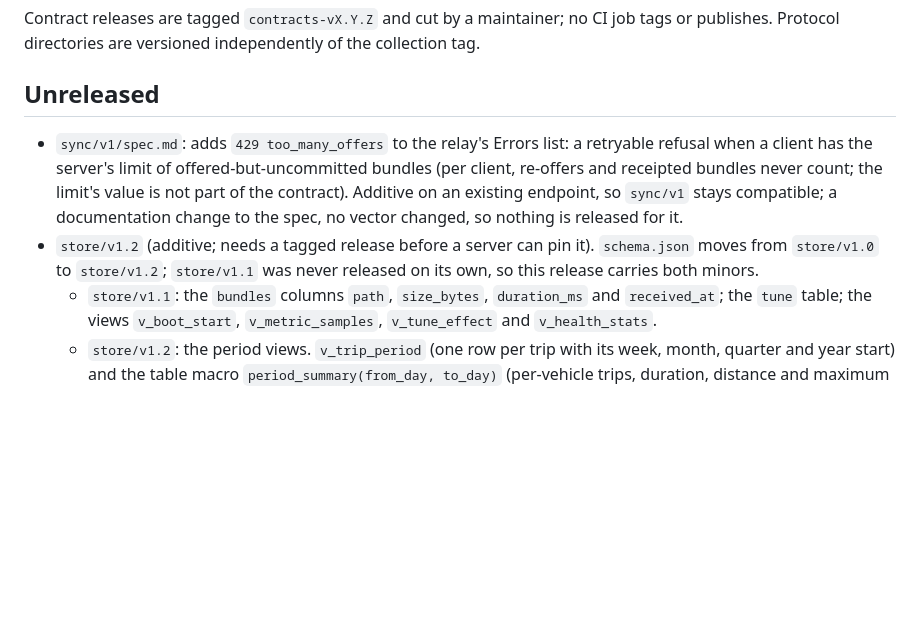
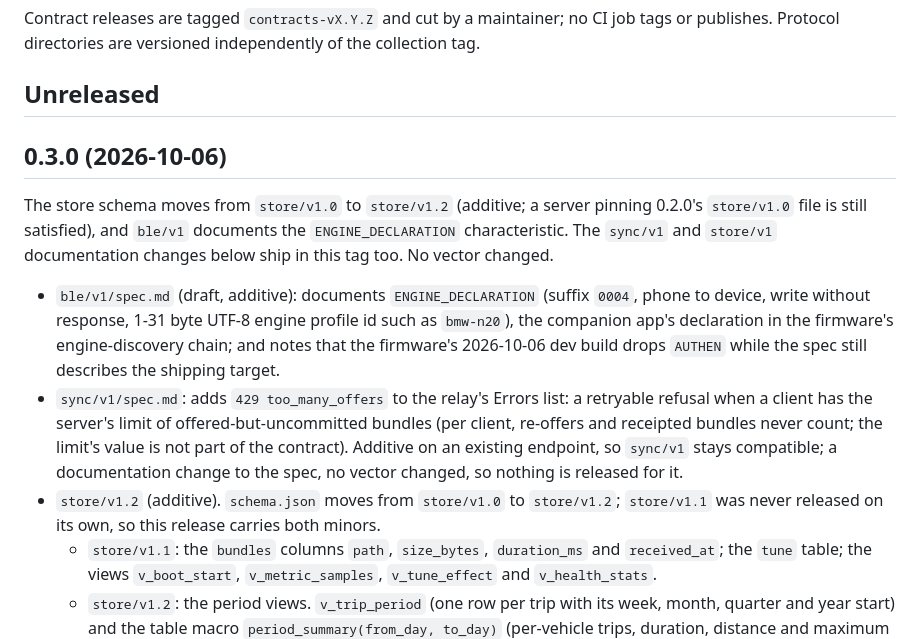
Before and after one commit to ParkWardRR/Cairn, a Markdown page: contracts/CHANGELOG.md, the part around the change. Drawn GitHub-style; blank space fills up the shorter version.

Commit message:
contracts: changelog for 0.3.0

```diff
--- a/contracts/CHANGELOG.md
+++ b/contracts/CHANGELOG.md
@@ -5,11 +5,21 @@ publishes. Protocol directories are versioned independently of the collection ta
 
 ## Unreleased
 
+## 0.3.0 (2026-10-06)
+
+The store schema moves from `store/v1.0` to `store/v1.2` (additive; a server pinning 0.2.0's `store/v1.0` file is
+still satisfied), and `ble/v1` documents the `ENGINE_DECLARATION` characteristic. The `sync/v1` and `store/v1`
+documentation changes below ship in this tag too. No vector changed.
+
+- `ble/v1/spec.md` (draft, additive): documents `ENGINE_DECLARATION` (suffix `0004`, phone to device, write without
+  response, 1-31 byte UTF-8 engine profile id such as `bmw-n20`), the companion app's declaration in the firmware's
+  engine-discovery chain; and notes that the firmware's 2026-10-06 dev build drops `AUTHEN` while the spec still
+  describes the shipping target.
 - `sync/v1/spec.md`: adds `429 too_many_offers` to the relay's Errors list: a retryable refusal when a client has the
   server's limit of offered-but-uncommitted bundles (per client, re-offers and receipted bundles never count; the
   limit's value is not part of the contract). Additive on an existing endpoint, so `sync/v1` stays compatible; a
   documentation change to the spec, no vector changed, so nothing is released for it.
-- `store/v1.2` (additive; needs a tagged release before a server can pin it). `schema.json` moves from `store/v1.0` to
+- `store/v1.2` (additive). `schema.json` moves from `store/v1.0` to
   `store/v1.2`; `store/v1.1` was never released on its own, so this release carries both minors.
   - `store/v1.1`: the `bundles` columns `path`, `size_bytes`, `duration_ms` and `received_at`; the `tune` table; the
     views `v_boot_start`, `v_metric_samples`, `v_tune_effect` and `v_health_stats`.
```
